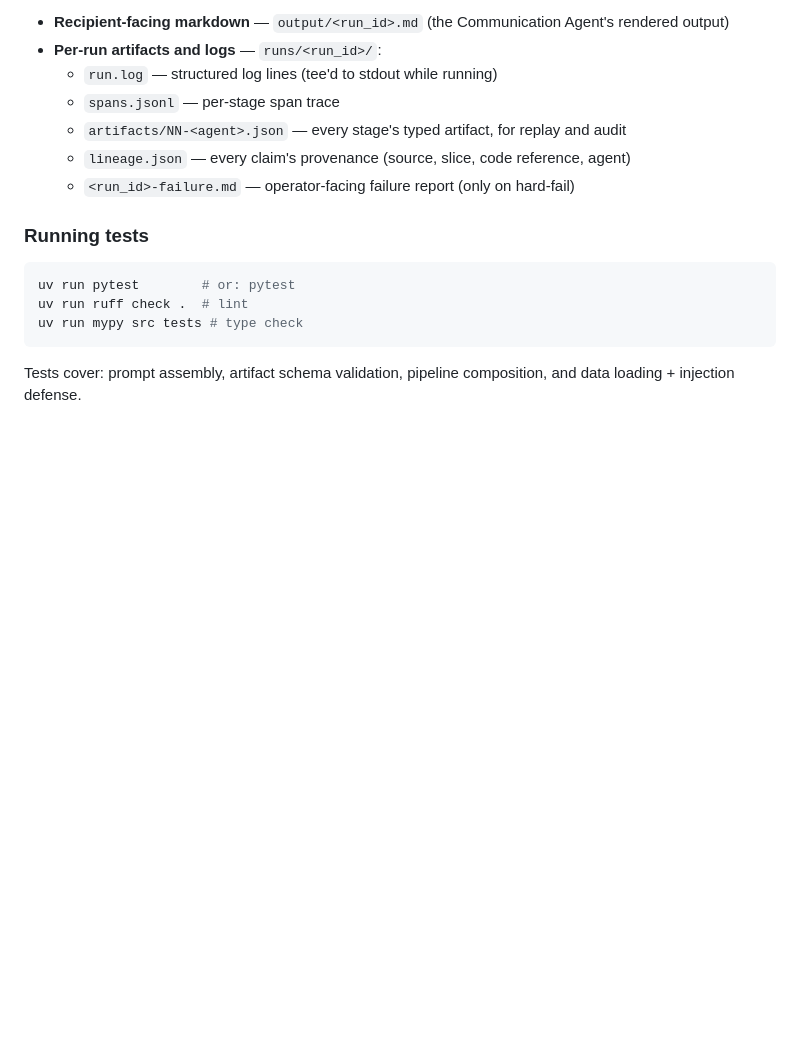
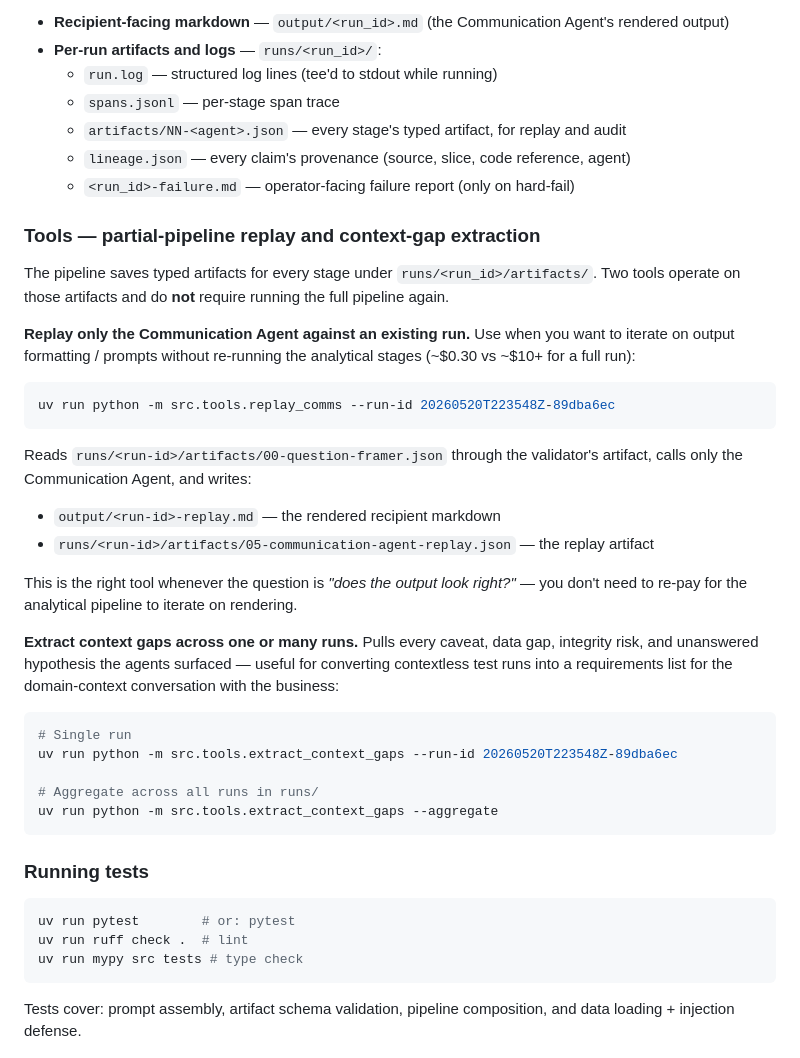
Before and after one commit to tylerchiaRCCB/agentic_data_analyst, a Markdown page: README.md, the part around the change. Drawn GitHub-style; blank space fills up the shorter version.

Commit message:
Document replay_comms and extract_context_gaps tools in README
Surface the partial-pipeline replay path so coding assistants (Copilot, etc.)
and human readers discover that the Communication Agent can be re-run against
saved artifacts without re-paying for the full pipeline.

````diff
--- a/README.md
+++ b/README.md
@@ -155,6 +155,32 @@ Outputs:
   - `lineage.json` — every claim's provenance (source, slice, code reference, agent)
   - `<run_id>-failure.md` — operator-facing failure report (only on hard-fail)
 
+### Tools — partial-pipeline replay and context-gap extraction
+
+The pipeline saves typed artifacts for every stage under `runs/<run_id>/artifacts/`. Two tools operate on those artifacts and do **not** require running the full pipeline again.
+
+**Replay only the Communication Agent against an existing run.** Use when you want to iterate on output formatting / prompts without re-running the analytical stages (~$0.30 vs ~$10+ for a full run):
+
+```bash
+uv run python -m src.tools.replay_comms --run-id 20260520T223548Z-89dba6ec
+```
+
+Reads `runs/<run-id>/artifacts/00-question-framer.json` through the validator's artifact, calls only the Communication Agent, and writes:
+- `output/<run-id>-replay.md` — the rendered recipient markdown
+- `runs/<run-id>/artifacts/05-communication-agent-replay.json` — the replay artifact
+
+This is the right tool whenever the question is *"does the output look right?"* — you don't need to re-pay for the analytical pipeline to iterate on rendering.
+
+**Extract context gaps across one or many runs.** Pulls every caveat, data gap, integrity risk, and unanswered hypothesis the agents surfaced — useful for converting contextless test runs into a requirements list for the domain-context conversation with the business:
+
+```bash
+# Single run
+uv run python -m src.tools.extract_context_gaps --run-id 20260520T223548Z-89dba6ec
+
+# Aggregate across all runs in runs/
+uv run python -m src.tools.extract_context_gaps --aggregate
+```
+
 ### Running tests
 
 ```bash
````
